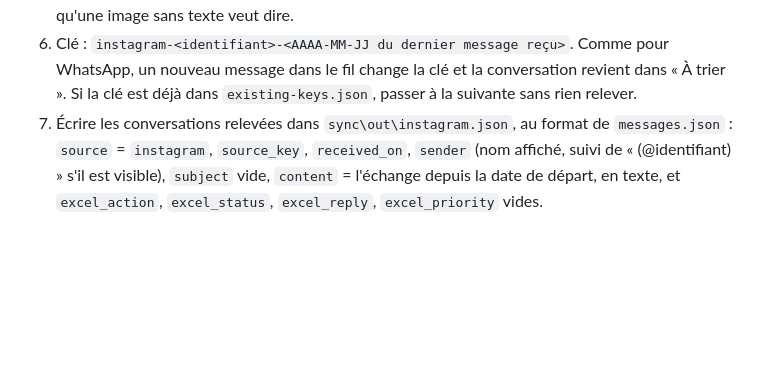
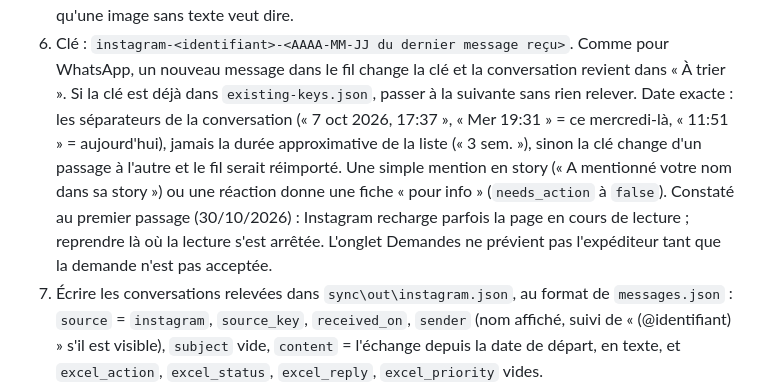
Before and after one commit to GILODI/Prioris, a Markdown page: sync/SYNC.md, the part around the change. GitHub-like rendering; blank space fills up the shorter version.

Commit message:
Synchro Instagram : dater les fils d'après la conversation, leçons du premier passage
Co-Authored-By: Claude Opus 5.5 <noreply@anthropic.com>

```diff
--- a/sync/SYNC.md
+++ b/sync/SYNC.md
@@ -113,6 +113,14 @@ Ouvrir une conversation la marque « Vu » chez l'expéditeur : Alex l'a accept
 6. Clé : `instagram-<identifiant>-<AAAA-MM-JJ du dernier message reçu>`. Comme pour WhatsApp, un
    nouveau message dans le fil change la clé et la conversation revient dans « À trier ». Si la
    clé est déjà dans `existing-keys.json`, passer à la suivante sans rien relever.
+   Date exacte : les séparateurs de la conversation (« 7 oct 2026, 17:37 », « Mer 19:31 » = ce
+   mercredi-là, « 11:51 » = aujourd'hui), jamais la durée approximative de la liste (« 3 sem. »),
+   sinon la clé change d'un passage à l'autre et le fil serait réimporté.
+   Une simple mention en story (« A mentionné votre nom dans sa story ») ou une réaction donne une
+   fiche « pour info » (`needs_action` à `false`).
+   Constaté au premier passage (30/10/2026) : Instagram recharge parfois la page en cours de
+   lecture ; reprendre là où la lecture s'est arrêtée. L'onglet Demandes ne prévient pas
+   l'expéditeur tant que la demande n'est pas acceptée.
 7. Écrire les conversations relevées dans `sync\out\instagram.json`, au format de
    `messages.json` : `source` = `instagram`, `source_key`, `received_on`, `sender` (nom affiché,
    suivi de « (@identifiant) » s'il est visible), `subject` vide, `content` = l'échange depuis la
```
